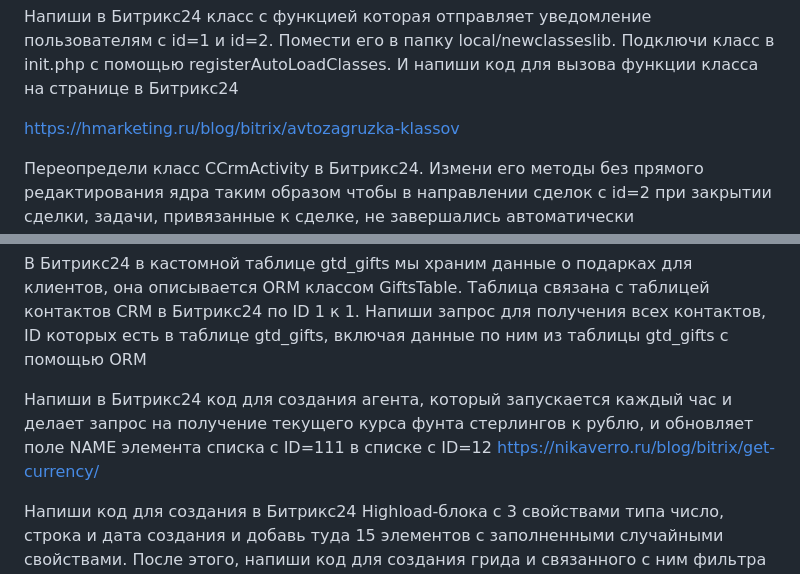
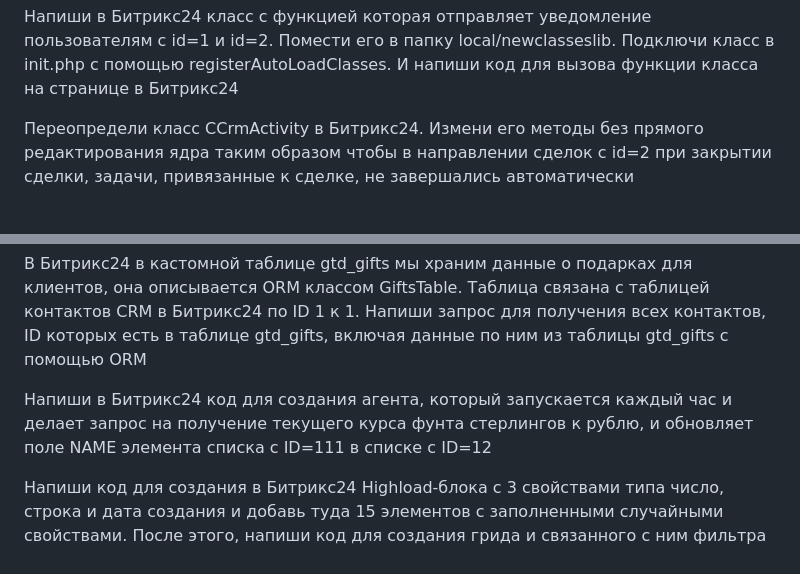
Before and after one commit to Alian3785/bitrixbenchmark, a Markdown page: README.md, 2 parts joined by grey strips. Drawn GitHub-style; blank space fills up the shorter version.

```diff
--- a/README.md
+++ b/README.md
@@ -255,7 +255,6 @@ https://gist.github.com/Alian3785/d9310bd32f19fc7b7747485d600ef4bd
 
 Напиши в Битрикс24 класс с функцией которая отправляет уведомление пользователям с id=1 и id=2. Помести его в папку local/newclasseslib. Подключи класс в init.php c помощью registerAutoLoadClasses. И напиши код для вызова функции класса на странице в Битрикс24
 
-https://hmarketing.ru/blog/bitrix/avtozagruzka-klassov
 
 Переопредели класс CCrmActivity в Битрикс24. Измени его методы без прямого редактирования ядра таким образом чтобы в направлении сделок с id=2 при закрытии сделки, задачи, привязанные к сделке, не завершались автоматически https://aclips.ru/bitrix-crm-activity-autocomplete-off/
 
@@ -277,7 +276,7 @@ https://hmarketing.ru/blog/bitrix/avtozagruzka-klassov
 
 В Битрикс24 в кастомной таблице gtd_gifts мы храним данные о подарках для клиентов, она описывается ORM классом GiftsTable. Таблица связана с таблицей контактов CRM в Битрикс24 по ID 1 к 1. Напиши запрос для получения всех контактов, ID которых есть в таблице gtd_gifts, включая данные по ним из таблицы gtd_gifts с помощью ORM
 
-Напиши в Битрикс24 код для создания агента, который запускается каждый час и делает запрос на получение текущего курса фунта стерлингов к рублю, и обновляет поле NAME элемента списка с ID=111 в списке с ID=12 https://nikaverro.ru/blog/bitrix/get-currency/
+Напиши в Битрикс24 код для создания агента, который запускается каждый час и делает запрос на получение текущего курса фунта стерлингов к рублю, и обновляет поле NAME элемента списка с ID=111 в списке с ID=12
 
 Напиши код для создания в Битрикс24 Highload-блока с 3 свойствами типа число, строка и дата создания и добавь туда 15 элементов с заполненными случайными свойствами. После этого, напиши код для создания грида и связанного с ним фильтра на основе данных из Highload-блока
 
```
